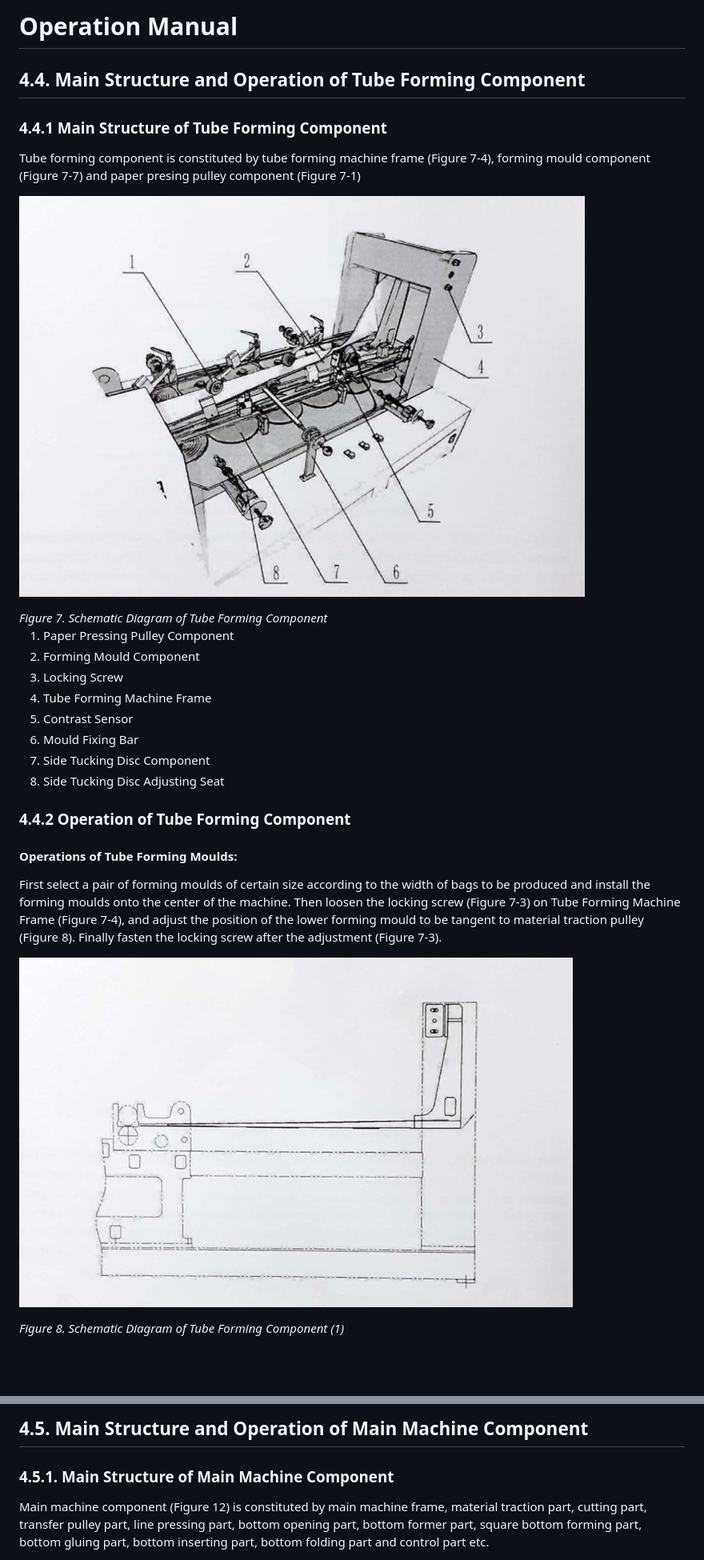
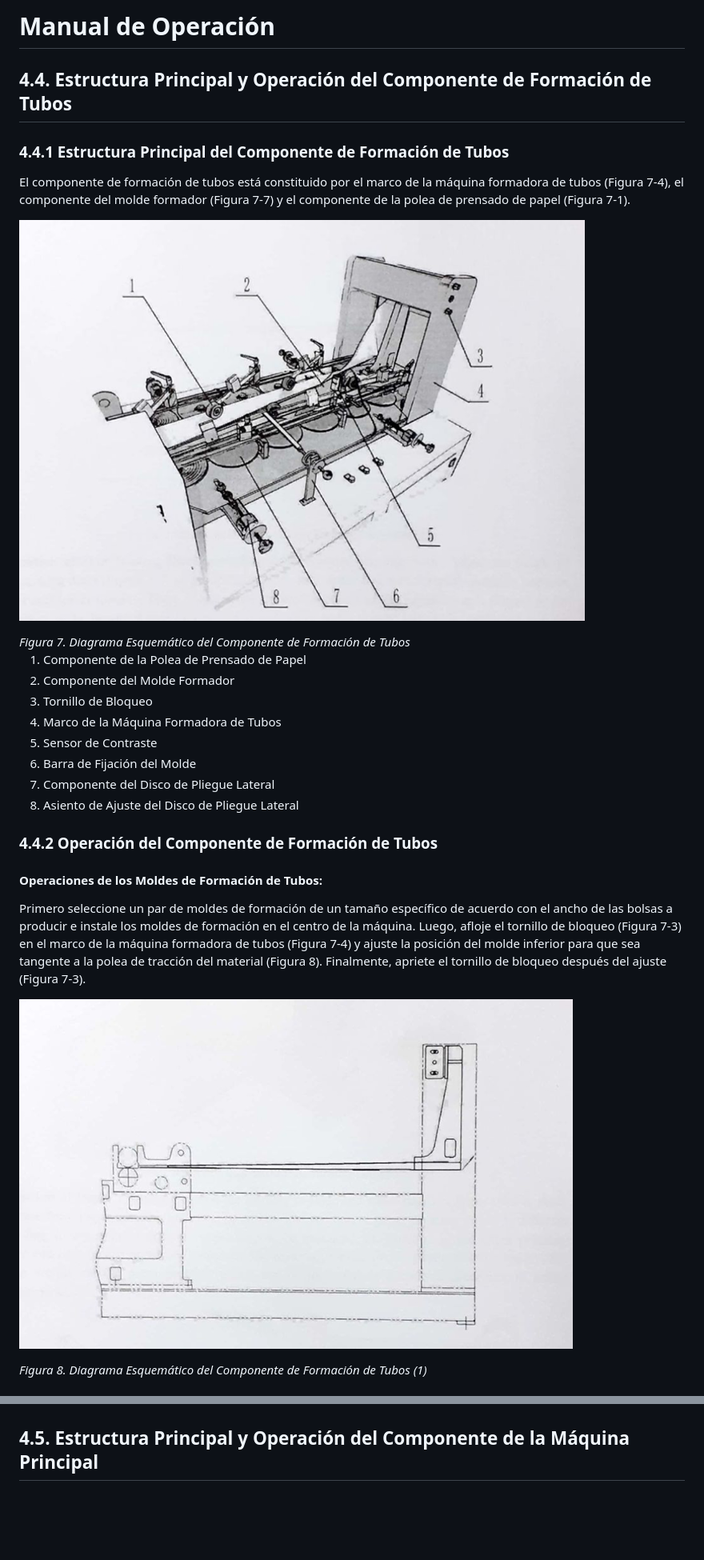
Before and after one commit to AgustinMadygraf/ESPWROOM32, a Markdown page: docs/ZD-FJ13+t 4.4 .md, 2 parts joined by grey strips. Shown at 80% size. Drawn GitHub-style; blank space fills up the shorter version.

```diff
--- a/docs/ZD-FJ13+t 4.4 .md
+++ b/docs/ZD-FJ13+t 4.4 .md
@@ -1,8 +1,8 @@
-# Operation Manual
+# Manual de Operación
 
-## 4.4. Main Structure and Operation of Tube Forming Component
+## 4.4. Estructura Principal y Operación del Componente de Formación de Tubos
 
-### 4.4.1 Main Structure of Tube Forming Component
+### 4.4.1 Estructura Principal del Componente de Formación de Tubos
 
-Tube forming component is constituted by tube forming machine frame (Figure 7-4), forming mould component (Figure 7-7) and paper presing pulley component (Figure 7-1)
+El componente de formación de tubos está constituido por el marco de la máquina formadora de tubos (Figura 7-4), el componente del molde formador (Figura 7-7) y el componente de la polea de prensado de papel (Figura 7-1).
 
@@ -10,19 +10,19 @@ Tube forming component is constituted by tube forming machine frame (Figure 7-4)
 
 <div style="text-align: center;">
-  <em>Figure 7. Schematic Diagram of Tube Forming Component</em><br>
+  <em>Figura 7. Diagrama Esquemático del Componente de Formación de Tubos</em><br>
 </div>
 
-1. Paper Pressing Pulley Component
-2. Forming Mould Component
-3. Locking Screw
-4. Tube Forming Machine Frame
-5. Contrast Sensor
-6. Mould Fixing Bar
-7. Side Tucking Disc Component
-8. Side Tucking Disc Adjusting Seat
+1. Componente de la Polea de Prensado de Papel
+2. Componente del Molde Formador
+3. Tornillo de Bloqueo
+4. Marco de la Máquina Formadora de Tubos
+5. Sensor de Contraste
+6. Barra de Fijación del Molde
+7. Componente del Disco de Pliegue Lateral
+8. Asiento de Ajuste del Disco de Pliegue Lateral
 
-### 4.4.2 Operation of Tube Forming Component
+### 4.4.2 Operación del Componente de Formación de Tubos
 
-#### Operations of Tube Forming Moulds:
-First select a pair of forming moulds of certain size according to the width of bags to be produced and install the forming moulds onto the center of the machine. Then loosen the locking screw (Figure 7-3) on Tube Forming Machine Frame (Figure 7-4), and adjust the position of the lower forming mould to be tangent to material traction pulley (Figure 8). Finally fasten the locking screw after the adjustment (Figure 7-3).
+#### Operaciones de los Moldes de Formación de Tubos:
+Primero seleccione un par de moldes de formación de un tamaño específico de acuerdo con el ancho de las bolsas a producir e instale los moldes de formación en el centro de la máquina. Luego, afloje el tornillo de bloqueo (Figura 7-3) en el marco de la máquina formadora de tubos (Figura 7-4) y ajuste la posición del molde inferior para que sea tangente a la polea de tracción del material (Figura 8). Finalmente, apriete el tornillo de bloqueo después del ajuste (Figura 7-3).
 
@@ -30,5 +30,5 @@ First select a pair of forming moulds of certain size according to the width of
 
 <div style="text-align: center;">
-  <em>Figure 8. Schematic Diagram of Tube Forming Component (1)</em><br>
+  <em>Figura 8. Diagrama Esquemático del Componente de Formación de Tubos (1)</em><br>
 </div>
 
@@ -60,7 +60,5 @@ When the central line of the paper tube is not identical to that of the machine
 </div>
 
-## 4.5. Main Structure and Operation of Main Machine Component
 
-### 4.5.1. Main Structure of Main Machine Component
-Main machine component (Figure 12) is constituted by main machine frame, material traction part, cutting part, transfer pulley part, line pressing part, bottom opening part, bottom former part, square bottom forming part, bottom gluing part, bottom inserting part, bottom folding part and control part etc.
+## 4.5. Estructura Principal y Operación del Componente de la Máquina Principal
 
```
Also changed, not shown: other parts of docs/ZD-FJ13+t 4.4 .md (+99 -96 lines).
